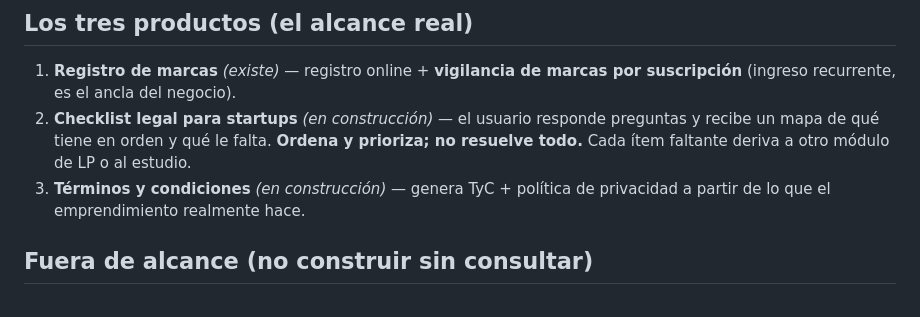
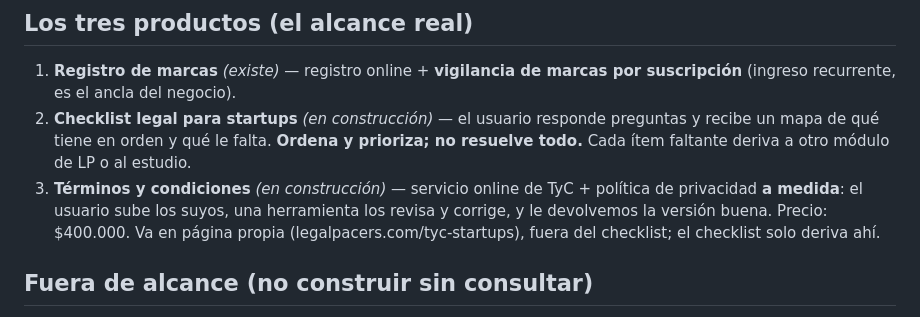
Before and after one commit to tomas623/tomas, a Markdown page: CLAUDE.md, the part around the change. GitHub-like rendering.

Commit message:
TyC: servicio online a medida ($400.000) en página propia, fuera del checklist
Co-Authored-By: Claude Opus 5.5 <noreply@anthropic.com>
Claude-Session: https://claude.ai/code/session_019TRniWJ1VQ66RXun6E2DiB

```diff
--- a/CLAUDE.md
+++ b/CLAUDE.md
@@ -20,7 +20,7 @@ Si falla en una, **no es Legal Pacers: es WTR** (el estudio). No lo construyas c
 ## Los tres productos (el alcance real)
 1. **Registro de marcas** *(existe)* — registro online + **vigilancia de marcas por suscripción** (ingreso recurrente, es el ancla del negocio).
 2. **Checklist legal para startups** *(en construcción)* — el usuario responde preguntas y recibe un mapa de qué tiene en orden y qué le falta. **Ordena y prioriza; no resuelve todo.** Cada ítem faltante deriva a otro módulo de LP o al estudio.
-3. **Términos y condiciones** *(en construcción)* — genera TyC + política de privacidad a partir de lo que el emprendimiento realmente hace.
+3. **Términos y condiciones** *(en construcción)* — servicio online de TyC + política de privacidad **a medida**: el usuario sube los suyos, una herramienta los revisa y corrige, y le devolvemos la versión buena. Precio: $400.000. Va en página propia (legalpacers.com/tyc-startups), fuera del checklist; el checklist solo deriva ahí.
 
 ## Fuera de alcance (no construir sin consultar)
 - E-commerce como vertical propio, "cualquier trámite legal", asesoramiento a medida, módulos genéricos que no pasen el filtro. Si surge algo bueno pero no pasa el filtro, se ofrece **desde el estudio**, no como feature de LP.
```
Also changed, not shown: docs/LP_spec_checklist_y_tyc.md (+2 -0 lines).
